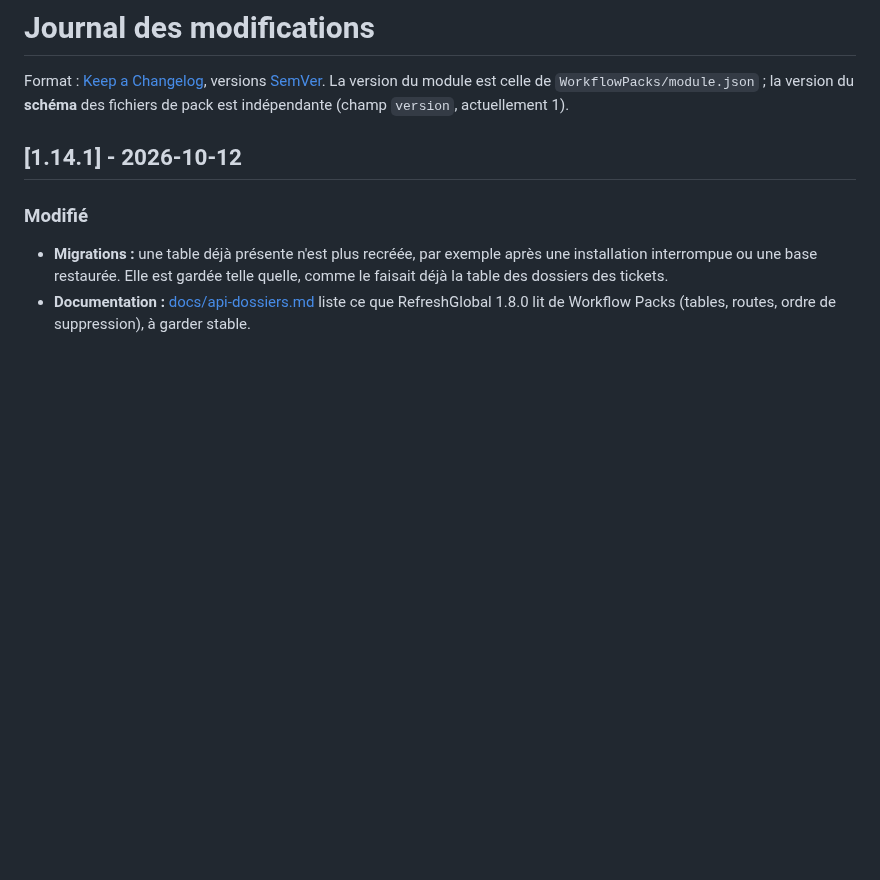
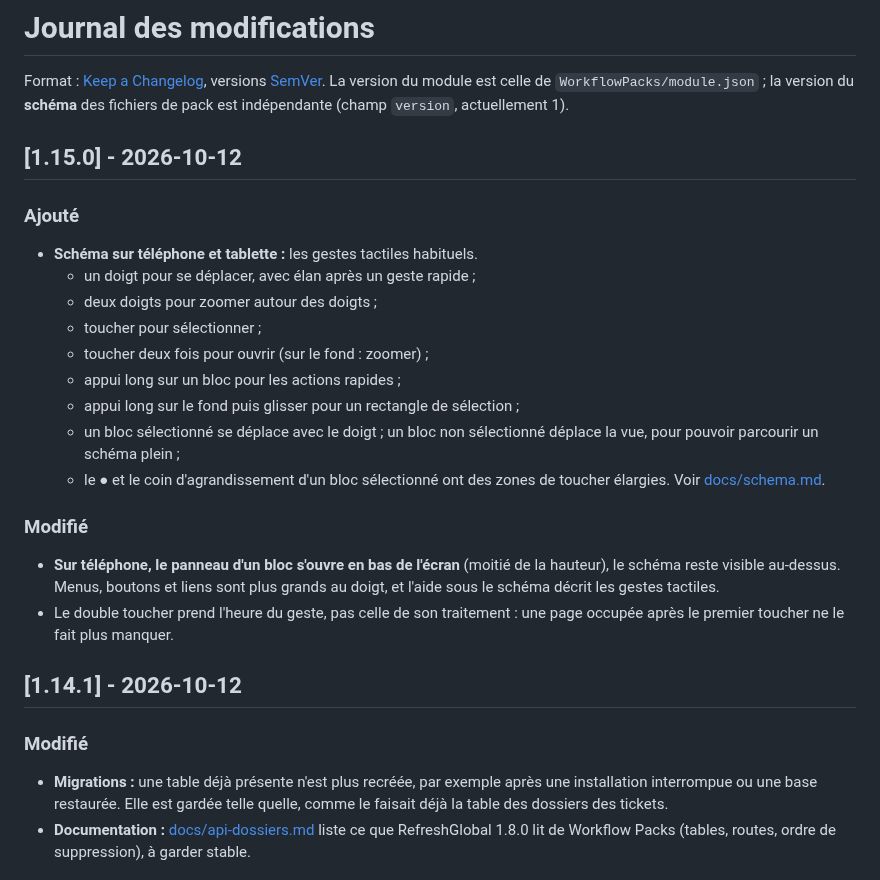
Before and after one commit to 00MY00/WorkflowPacks, a Markdown page: CHANGELOG.md, the part around the change. GitHub-like rendering; blank space fills up the shorter version.

```diff
--- a/CHANGELOG.md
+++ b/CHANGELOG.md
@@ -3,6 +3,27 @@
 Format : [Keep a Changelog](https://keepachangelog.com/fr/1.1.0/), versions [SemVer](https://semver.org/lang/fr/).
 La version du module est celle de `WorkflowPacks/module.json` ; la version du **schéma** des fichiers de pack est
 indépendante (champ `version`, actuellement 1).
+
+## [1.15.0] - 2026-10-12
+
+### Ajouté
+- **Schéma sur téléphone et tablette :** les gestes tactiles habituels.
+  - un doigt pour se déplacer, avec élan après un geste rapide ;
+  - deux doigts pour zoomer autour des doigts ;
+  - toucher pour sélectionner ;
+  - toucher deux fois pour ouvrir (sur le fond : zoomer) ;
+  - appui long sur un bloc pour les actions rapides ;
+  - appui long sur le fond puis glisser pour un rectangle de sélection ;
+  - un bloc sélectionné se déplace avec le doigt ; un bloc non sélectionné déplace la vue, pour pouvoir parcourir un
+    schéma plein ;
+  - le ● et le coin d'agrandissement d'un bloc sélectionné ont des zones de toucher élargies.
+  Voir [docs/schema.md](docs/schema.md#téléphone-et-tablette).
+
+### Modifié
+- **Sur téléphone, le panneau d'un bloc s'ouvre en bas de l'écran** (moitié de la hauteur), le schéma reste visible
+  au-dessus. Menus, boutons et liens sont plus grands au doigt, et l'aide sous le schéma décrit les gestes tactiles.
+- Le double toucher prend l'heure du geste, pas celle de son traitement : une page occupée après le premier toucher ne
+  le fait plus manquer.
 
 ## [1.14.1] - 2026-10-12
 
```
Also changed, not shown: docs/schema.md (+22 -6 lines), docs/screenshots/schema-telephone.png (added), 15 other files.
